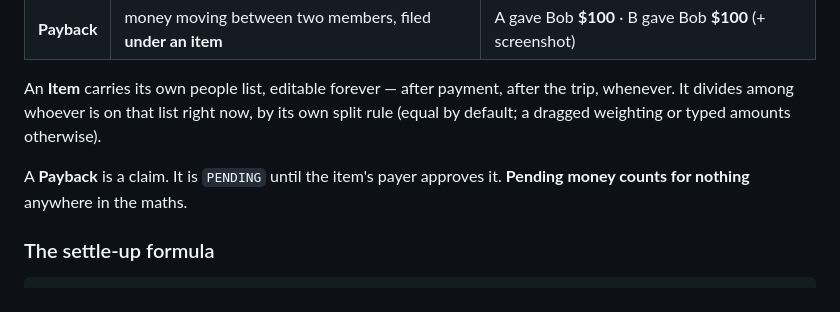
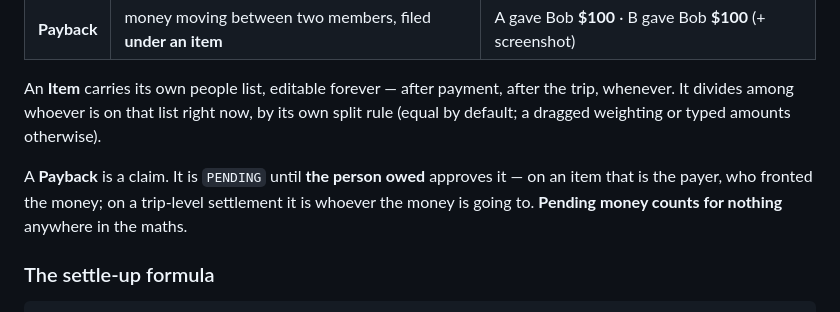
Before and after one commit to wangdaqian08/ledger, a Markdown page: docs/specs/2026-07-31-ledger-design.md, the part around the change. Drawn GitHub-style.

Commit message:
State the approval rule consistently in the model summary
Section 1 still said "the item' payer", which is meaningless for a
trip-level settlement. The remaining occurrence in 7a is correct -- it
describes the current code, ahead of the refactor.

Co-Authored-By: Claude Opus 5 (1M context) <noreply@anthropic.com>

```diff
--- a/docs/specs/2026-07-31-ledger-design.md
+++ b/docs/specs/2026-07-31-ledger-design.md
@@ -31,8 +31,9 @@ An **Item** carries its own people list, editable forever — after payment, aft
 whenever. It divides among whoever is on that list right now, by its own split rule (equal by
 default; a dragged weighting or typed amounts otherwise).
 
-A **Payback** is a claim. It is `PENDING` until the item's payer approves it.
-**Pending money counts for nothing** anywhere in the maths.
+A **Payback** is a claim. It is `PENDING` until **the person owed** approves it — on an item
+that is the payer, who fronted the money; on a trip-level settlement it is whoever the money is
+going to. **Pending money counts for nothing** anywhere in the maths.
 
 ### The settle-up formula
 
```
